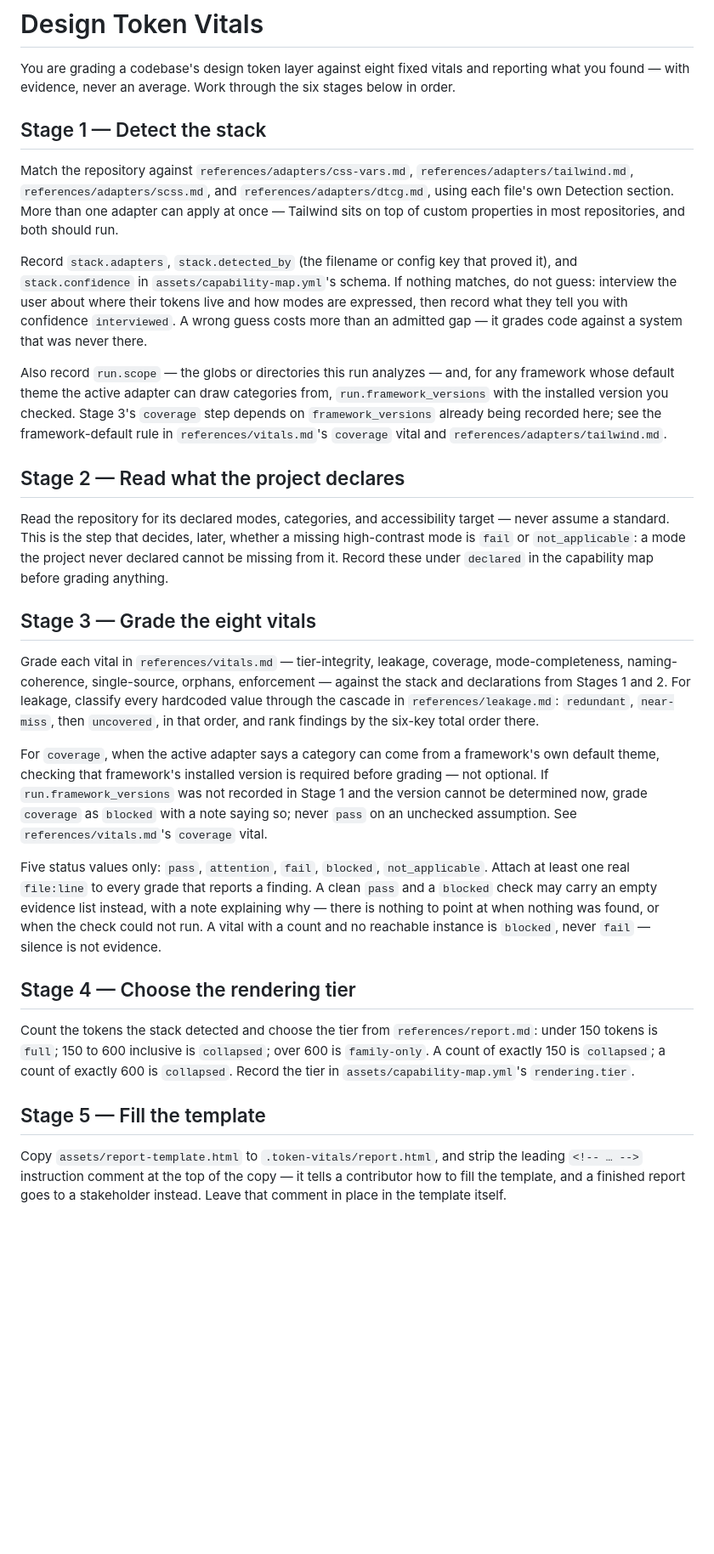
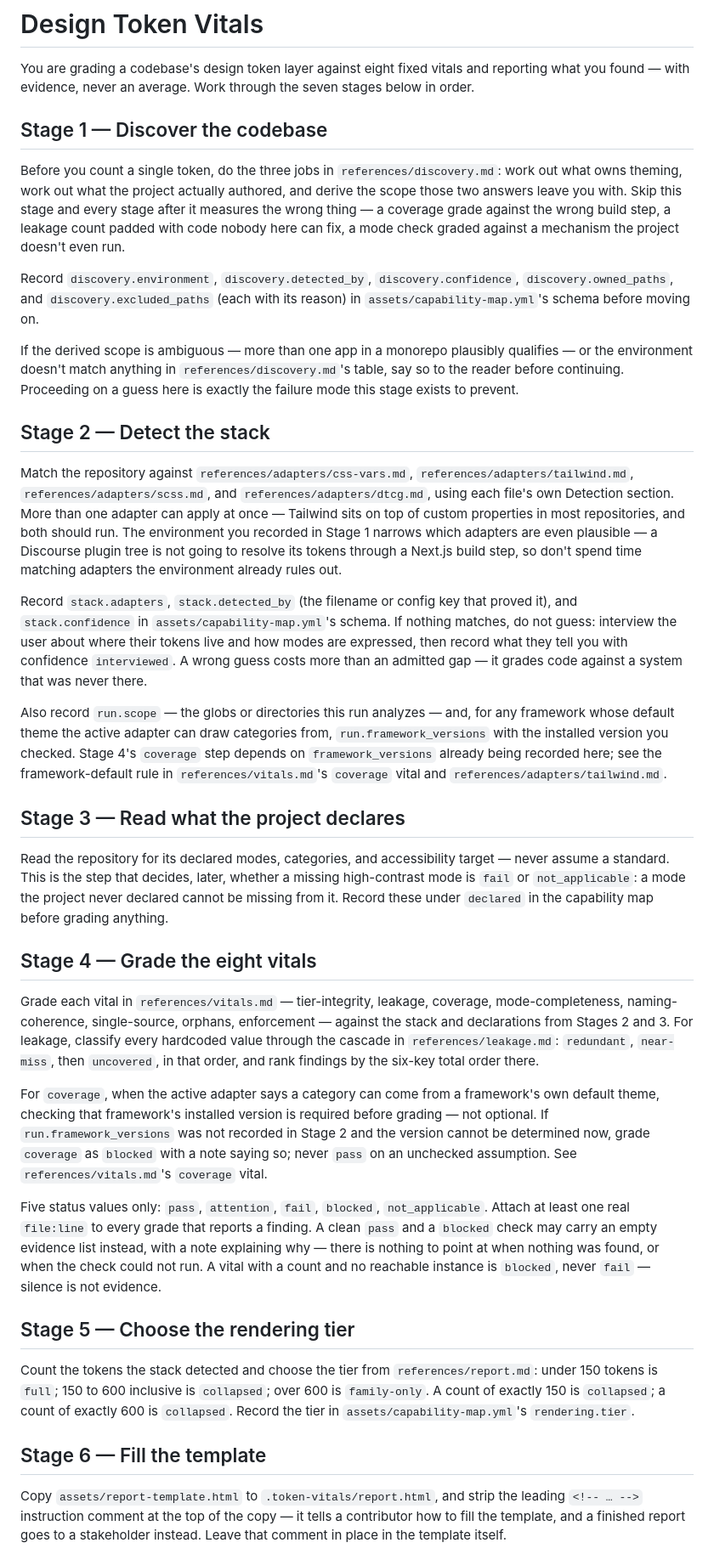
Before and after one commit to miguelalfredooo/design-token-vitals, a Markdown page: SKILL.md, the part around one of its changes. Shown at 85% size. Rendered like a GitHub page; blank space fills up the shorter version.

```diff
--- a/SKILL.md
+++ b/SKILL.md
@@ -9,15 +9,40 @@ allowed-tools: Read, Grep, Glob, Bash, Write
 
 You are grading a codebase's design token layer against eight fixed vitals
 and reporting what you found — with evidence, never an average. Work through
-the six stages below in order.
+the seven stages below in order.
 
-## Stage 1 — Detect the stack
+## Stage 1 — Discover the codebase
+
+Before you count a single token, do the three jobs in
+`references/discovery.md`: work out what owns theming, work out what the
+project actually authored, and derive the scope those two answers leave
+you with. Skip this stage and every stage after it measures the wrong
+thing — a coverage grade against the wrong build step, a leakage count
+padded with code nobody here can fix, a mode check graded against a
+mechanism the project doesn't even run.
+
+Record `discovery.environment`, `discovery.detected_by`,
+`discovery.confidence`, `discovery.owned_paths`, and
+`discovery.excluded_paths` (each with its reason) in
+`assets/capability-map.yml`'s schema before moving on.
+
+If the derived scope is ambiguous — more than one app in a monorepo
+plausibly qualifies — or the environment doesn't match anything in
+`references/discovery.md`'s table, say so to the reader before continuing.
+Proceeding on a guess here is exactly the failure mode this stage exists
+to prevent.
+
+## Stage 2 — Detect the stack
 
 Match the repository against `references/adapters/css-vars.md`,
 `references/adapters/tailwind.md`, `references/adapters/scss.md`, and
 `references/adapters/dtcg.md`, using each file's own Detection section.
 More than one adapter can apply at once — Tailwind sits on top of custom
-properties in most repositories, and both should run.
+properties in most repositories, and both should run. The environment you
+recorded in Stage 1 narrows which adapters are even plausible — a
+Discourse plugin tree is not going to resolve its tokens through a Next.js
+build step, so don't spend time matching adapters the environment already
+rules out.
 
 Record `stack.adapters`, `stack.detected_by` (the filename or config key that
 proved it), and `stack.confidence` in `assets/capability-map.yml`'s schema.
@@ -29,11 +54,11 @@ it grades code against a system that was never there.
 Also record `run.scope` — the globs or directories this run analyzes — and,
 for any framework whose default theme the active adapter can draw
 categories from, `run.framework_versions` with the installed version you
-checked. Stage 3's `coverage` step depends on `framework_versions` already
+checked. Stage 4's `coverage` step depends on `framework_versions` already
 being recorded here; see the framework-default rule in
 `references/vitals.md`'s `coverage` vital and `references/adapters/tailwind.md`.
 
-## Stage 2 — Read what the project declares
+## Stage 3 — Read what the project declares
 
 Read the repository for its declared modes, categories, and accessibility
 target — never assume a standard. This is the step that decides, later,
@@ -41,11 +66,11 @@ whether a missing high-contrast mode is `fail` or `not_applicable`: a mode
 the project never declared cannot be missing from it. Record these under
 `declared` in the capability map before grading anything.
 
-## Stage 3 — Grade the eight vitals
+## Stage 4 — Grade the eight vitals
 
 Grade each vital in `references/vitals.md` — tier-integrity, leakage,
 coverage, mode-completeness, naming-coherence, single-source, orphans,
-enforcement — against the stack and declarations from Stages 1 and 2. For
+enforcement — against the stack and declarations from Stages 2 and 3. For
 leakage, classify every hardcoded value through the cascade in
 `references/leakage.md`: `redundant`, `near-miss`, then `uncovered`, in that
 order, and rank findings by the six-key total order there.
@@ -53,7 +78,7 @@ order, and rank findings by the six-key total order there.
 For `coverage`, when the active adapter says a category can come from a
 framework's own default theme, checking that framework's installed version
 is required before grading — not optional. If `run.framework_versions` was
-not recorded in Stage 1 and the version cannot be determined now, grade
+not recorded in Stage 2 and the version cannot be determined now, grade
 `coverage` as `blocked` with a note saying so; never `pass` on an unchecked
 assumption. See `references/vitals.md`'s `coverage` vital.
 
@@ -65,7 +90,7 @@ point at when nothing was found, or when the check could not run. A vital
 with a count and no reachable instance is `blocked`, never `fail` —
 silence is not evidence.
 
-## Stage 4 — Choose the rendering tier
+## Stage 5 — Choose the rendering tier
 
 Count the tokens the stack detected and choose the tier from
 `references/report.md`: under 150 tokens is `full`; 150 to 600 inclusive is
@@ -73,7 +98,7 @@ Count the tokens the stack detected and choose the tier from
 `collapsed`; a count of exactly 600 is `collapsed`. Record the tier in
 `assets/capability-map.yml`'s `rendering.tier`.
 
-## Stage 5 — Fill the template
+## Stage 6 — Fill the template
 
 Copy `assets/report-template.html` to `.token-vitals/report.html`, and strip
 the leading `<!-- … -->` instruction comment at the top of the copy — it
```
Also changed, not shown: other parts of SKILL.md (+6 -4 lines), references/discovery.md (added, +91 -0 lines).
